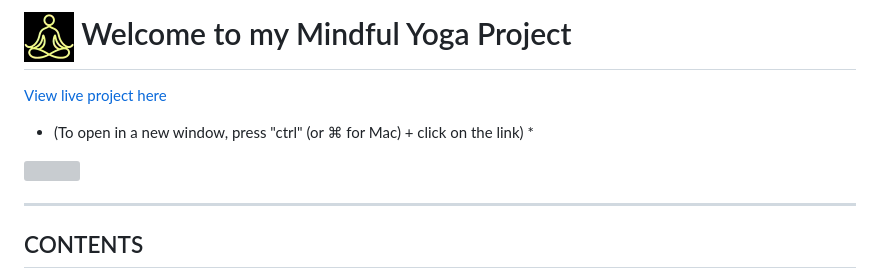
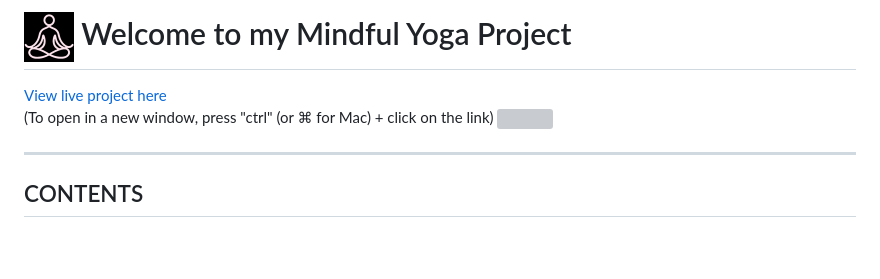
Before and after one commit to waiyiwong/mindful_yoga, a Markdown page: README.md, the part around the change. Drawn GitHub-style; pictures changed too: assets/images/icon.png; blank space fills up the shorter version; grey boxes are pictures that could not be loaded.

```diff
--- a/README.md
+++ b/README.md
@@ -1,6 +1,6 @@
 # ![icon.png](assets/images/icon.png) Welcome to my Mindful Yoga Project
 <a href="https://waiyiwong.github.io/mindful_yoga/" target="_blank" style="text-align: center;">View live project here</a> <br>
-* (To open in a new window, press "ctrl" (or ⌘ for Mac) + click on the link) *
+(To open in a new window, press "ctrl" (or ⌘ for Mac) + click on the link)
 <img src="assets/images/responsiveness.png">
 
 ---
```
